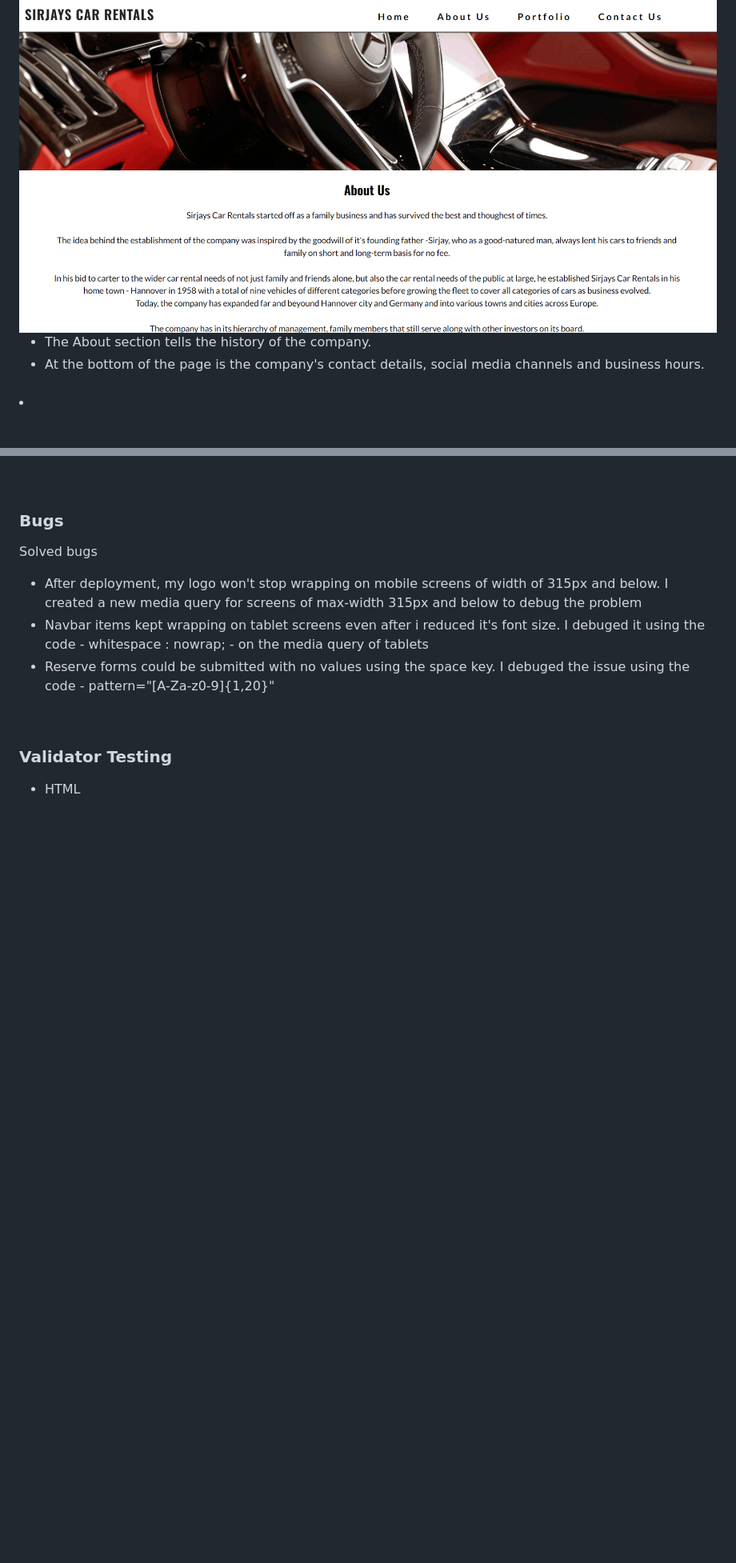
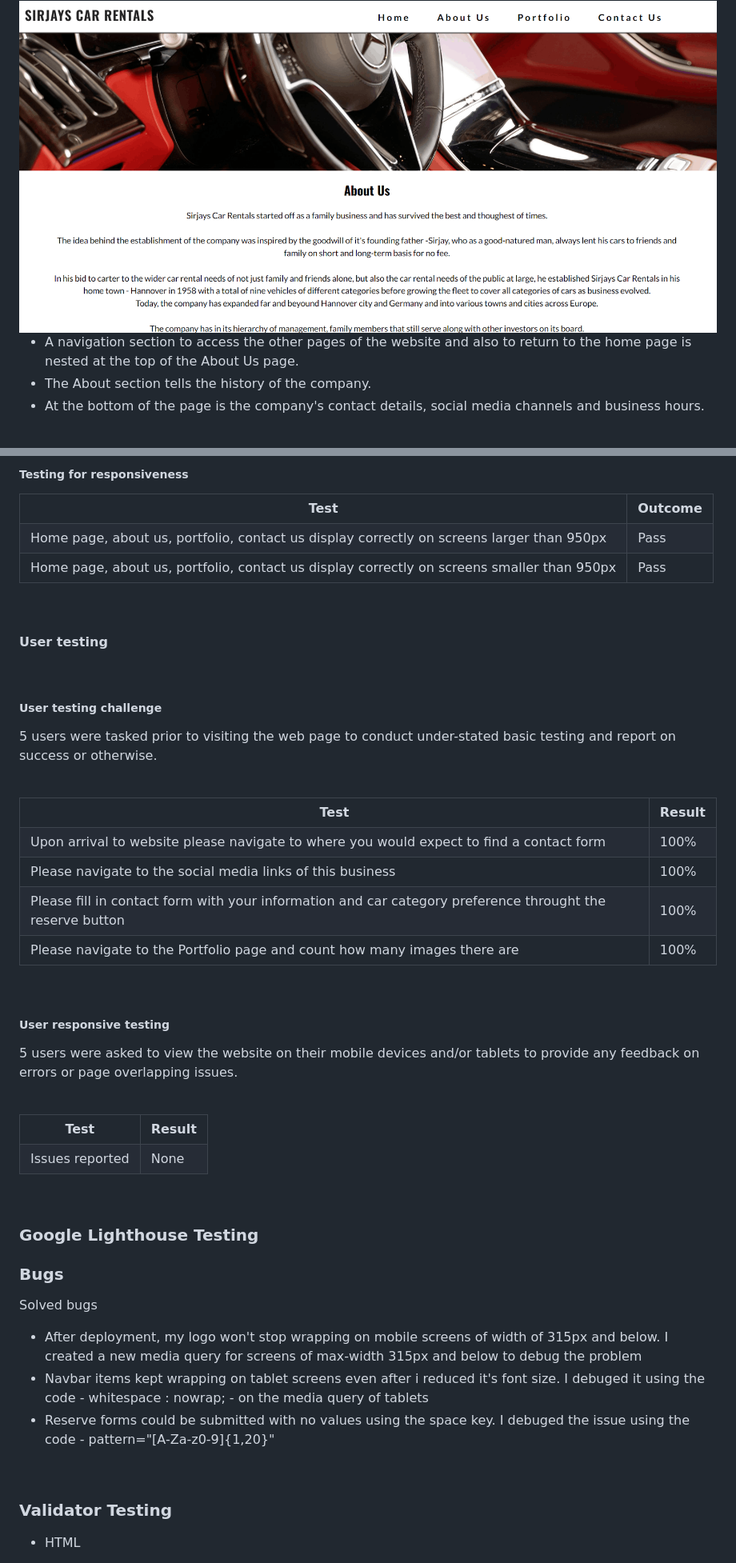
Before and after one commit to Sirjay009/Sirjays-Car-Rentals, a Markdown page: README.md, 2 parts joined by grey strips. Shown at 80% size. Rendered like a GitHub page; blank space fills up the shorter version.

```diff
--- a/README.md
+++ b/README.md
@@ -63,6 +63,7 @@
 <p><strong>The About Us Section</strong></p>
 <img src="docs/readme.images/jpeg-optimizer_AboutUs.PNG" alt="Screen shot of the 'About Us section' of Sirjays Car Rental project">
 <ul>
+<li>A navigation section to access the other pages of the website and also to return to the home page is nested at the top of the About Us page.</li>
 <li>The About section tells the history of the company.</li>
 <li>At the bottom of the page is the company's contact details, social media channels and business hours.</li>
 </ul>
@@ -101,3 +167,65 @@
+<h5>Testing for responsiveness</h5>
+<table>
+<tr>
+    <th>Test</th>
+    <th>Outcome</th>
+  </tr>
+   <tr>
+    <td>Home page, about us, portfolio, contact us display correctly on screens larger than 950px</td>
+    <td>Pass</td>
+  </tr>
+  <tr>
+    <td>Home page, about us, portfolio, contact us display correctly on screens smaller than 950px</td>
+    <td>Pass</td>
+  </tr>
+</table>
+<br>
+
+<h4>User testing</h4>
+<br>
+<h5>User testing challenge</h5>
+<p>5 users were tasked prior to visiting the web page to conduct under-stated basic testing and report on success or otherwise.</p>
+<br>
+<table>
+<tr>
+    <th>Test</th>
+    <th>Result</th>
+  </tr>
+   <tr>
+    <td>Upon arrival to website please navigate to where you would expect to find a contact form</td>
+    <td>100%</td>
+  </tr>
+  <tr>
+    <td>Please navigate to the social media links of this business</td>
+    <td>100%</td>
+  </tr>
+  <tr>
+    <td>Please fill in contact form with your information and car category preference throught the reserve button</td>
+    <td>100%</td>
+  </tr>
+  <tr>
+    <td>Please navigate to the Portfolio page and count how many images there are</td>
+    <td>100%</td>
+  </tr>
+</table>
+<br>
+
+<h5>User responsive testing</h5>
+<p>5 users were asked to view the website on their mobile devices and/or tablets to provide any feedback on errors or page overlapping issues.</p>
+<br>
+<table>
+<tr>
+    <th>Test</th>
+    <th>Result</th>
+  </tr>
+   <tr>
+    <td>Issues reported</td>
+    <td>None</td>
+  </tr>
+</table>
+<br>
+
+<h3>Google Lighthouse Testing</h3>
 
 <h3>Bugs</h3>
 <p>Solved bugs</p>
```
Also changed, not shown: other parts of README.md (+78 -13 lines).
